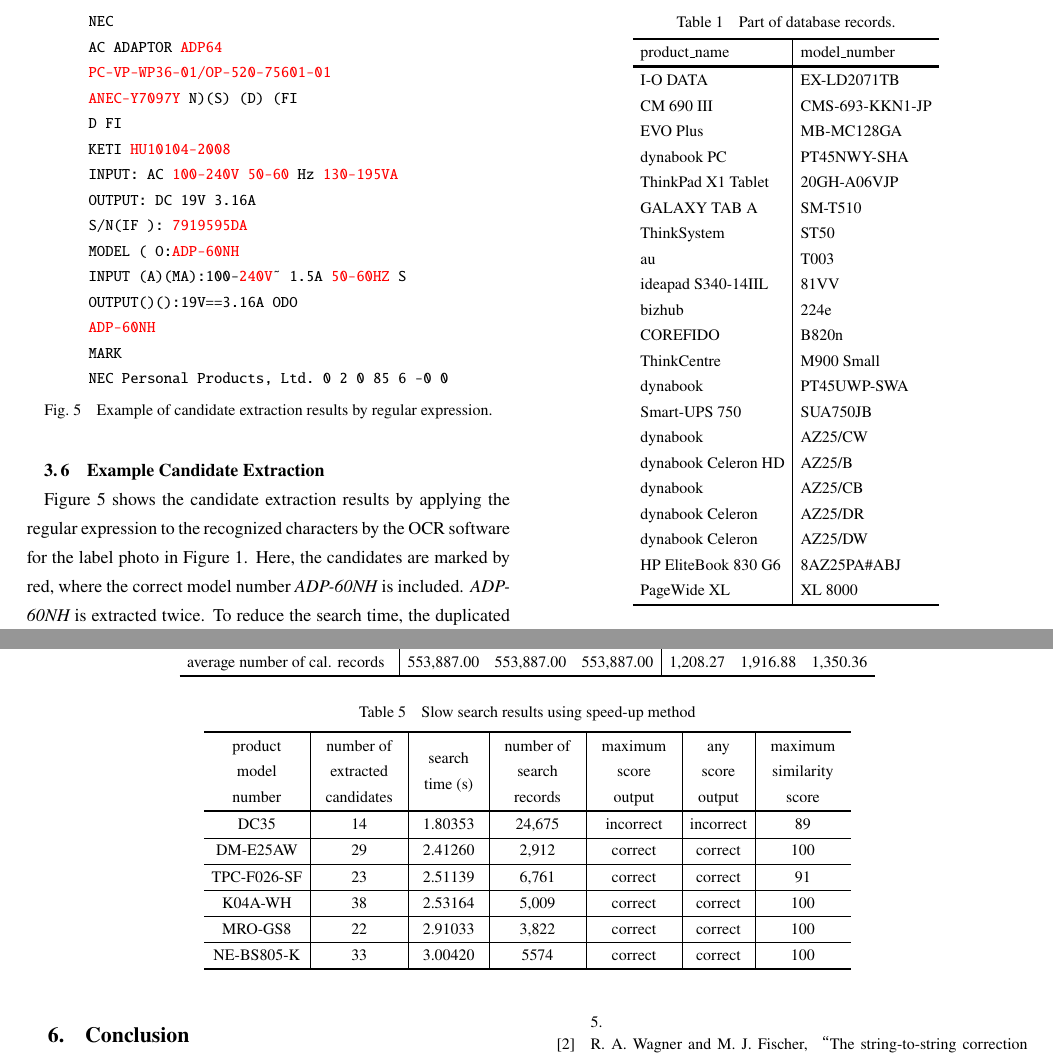
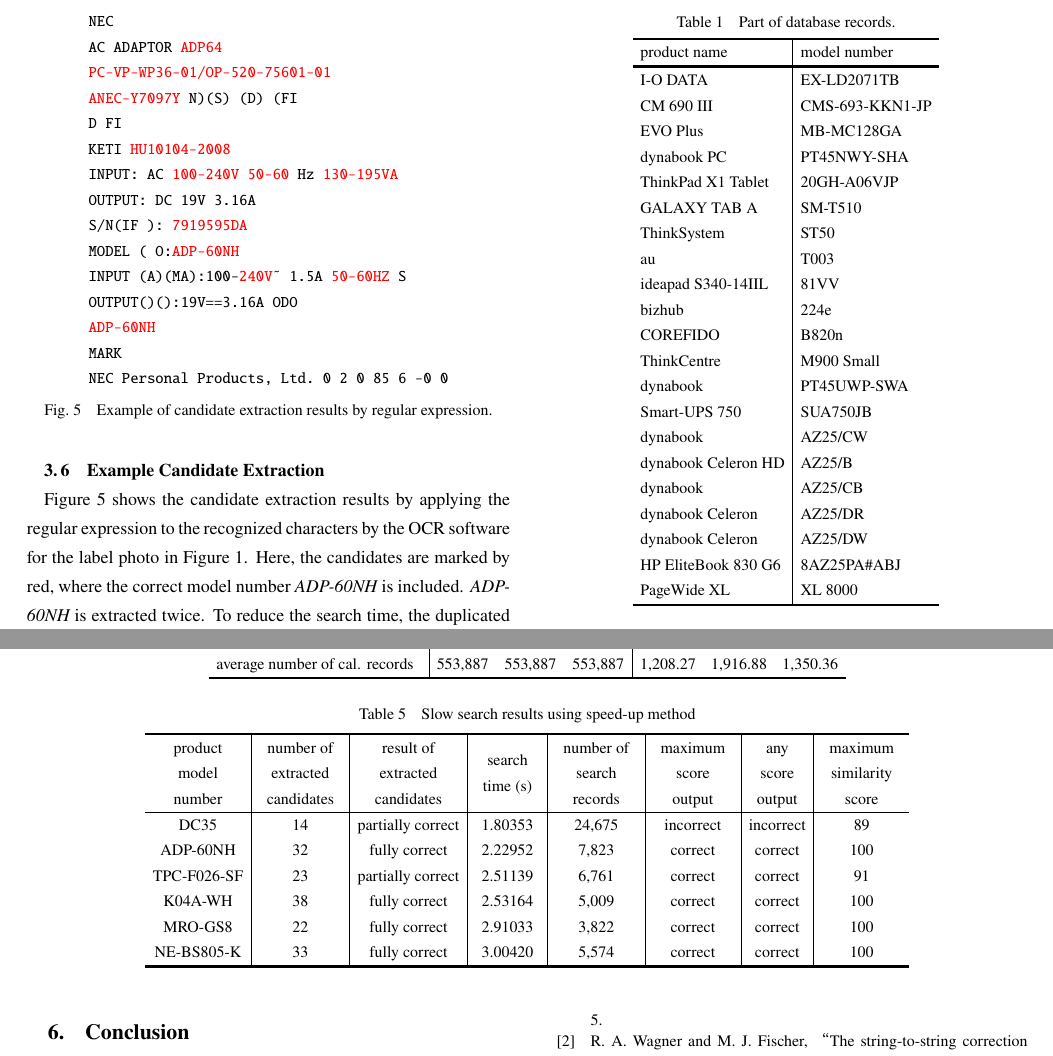
Before and after one commit to toshichi/Paper-20210121-LOIS2, a LaTeX document (lois2-chen-new.tex): two parts of pages 4 and 6 of 6, joined at a grey line, cut so that both start at the same text. Compiled offline with pLaTeX and dvipdfmx.

Commit message:
fix: add result types to slowest table

```diff
--- a/lois2-chen-new.tex
+++ b/lois2-chen-new.tex
@@ -277,7 +277,7 @@
             \begin{center}
                 \begin{tabular}{l|l}
                     \Hline
-                    product\_name & model\_number \\
+                    product name & model number \\
                     \Hline
                     I-O DATA & EX-LD2071TB \\
                     CM 690 III & CMS-693-KKN1-JP \\
@@ -474,29 +474,25 @@
             \caption{Slow search results using speed-up method}
             \label{table:slowest_rec}
             \begin{center}
-                \begin{tabular}{c|c|c|c|c|c|c}
+                \begin{tabular}{c|c|c|c|c|c|c|c}
                 \Hline
                     \begin{tabular}{c}product\\model\\number\end{tabular} &
                     \begin{tabular}{c}number of\\extracted\\candidates\end{tabular} &
+                    \begin{tabular}{c}result of\\extracted\\candidates\end{tabular} &
                     \begin{tabular}{c}search\\time (s)\end{tabular} &
                     \begin{tabular}{c}number of\\search\\records\end{tabular} &
                     \begin{tabular}{c}maximum\\score\\output\end{tabular} &
                     \begin{tabular}{c}any\\score\\output\end{tabular} &
                     \begin{tabular}{c}maximum\\similarity\\score\end{tabular} \\
+                \hline
+                DC35 & 14 & partially correct & 1.80353 & 24,675 & incorrect & incorrect & 89 \\
+                ADP-60NH & 32 & fully correct & 2.22952 & 7,823 & correct & correct & 100 \\
+                TPC-F026-SF & 23 & partially correct & 2.51139 & 6,761 & correct & correct & 91 \\
+                K04A-WH & 38 & fully correct & 2.53164 & 5,009 & correct & correct & 100 \\
+                MRO-GS8 & 22 & fully correct & 2.91033 & 3,822 & correct & correct & 100 \\
+                NE-BS805-K & 33 & fully correct & 3.00420 & 5,574 & correct & correct & 100 \\
                 \Hline
-                DC35 & 14 & 1.80353 & 24,675 & incorrect & incorrect & 89 \\
-                \hline
-                DM-E25AW & 29 & 2.41260 & 2,912 & correct & correct & 100 \\
-                \hline
-                TPC-F026-SF & 23 & 2.51139 & 6,761 & correct & correct & 91 \\
-                \hline
-                K04A-WH & 38 & 2.53164 & 5,009 & correct & correct & 100 \\
-                \hline
-                MRO-GS8 & 22 & 2.91033 & 3,822 & correct & correct & 100 \\
-                \hline
-                NE-BS805-K & 33 & 3.00420 & 5574 & correct & correct & 100 \\
-                \Hline
-                \end{tabular}
+            \end{tabular}
             \end{center}
         \end{table*}
 
```
Also changed, not shown: lois2-chen-new.tex (2 more changed lines).
